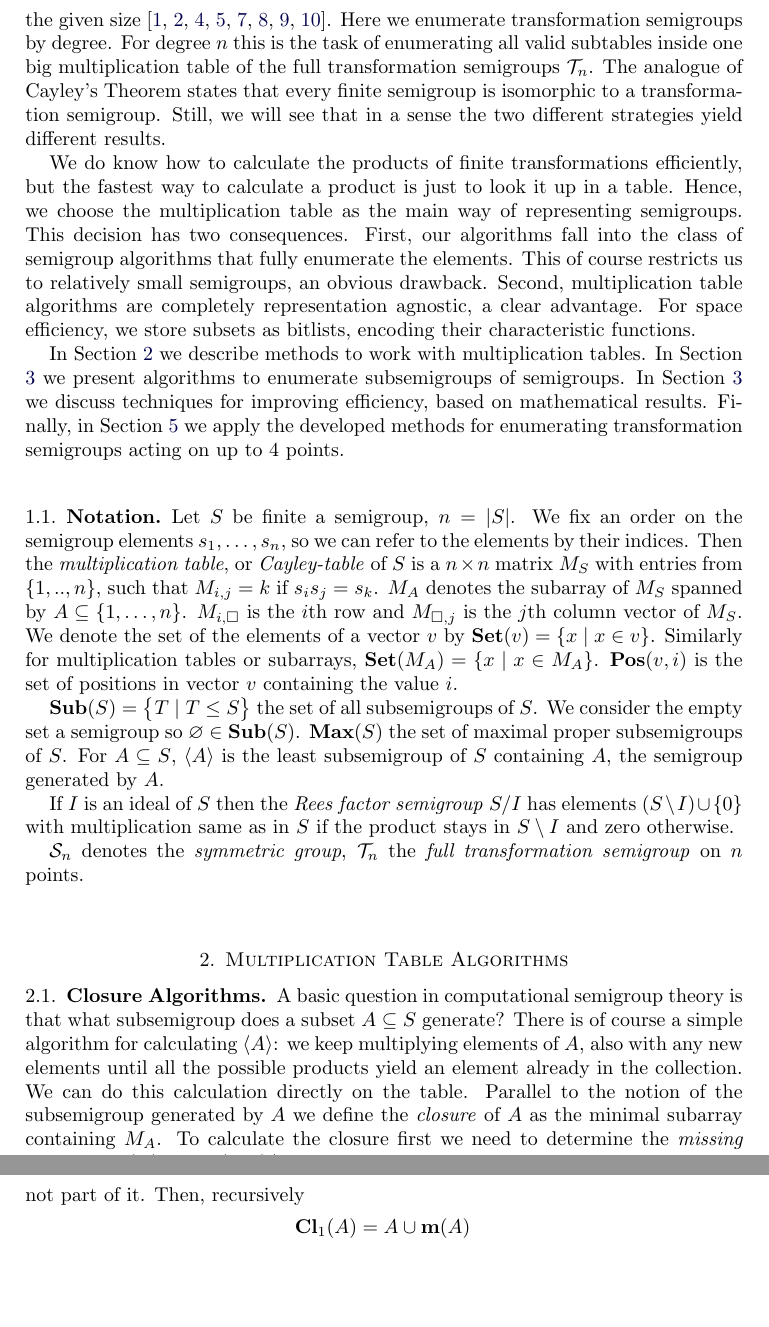
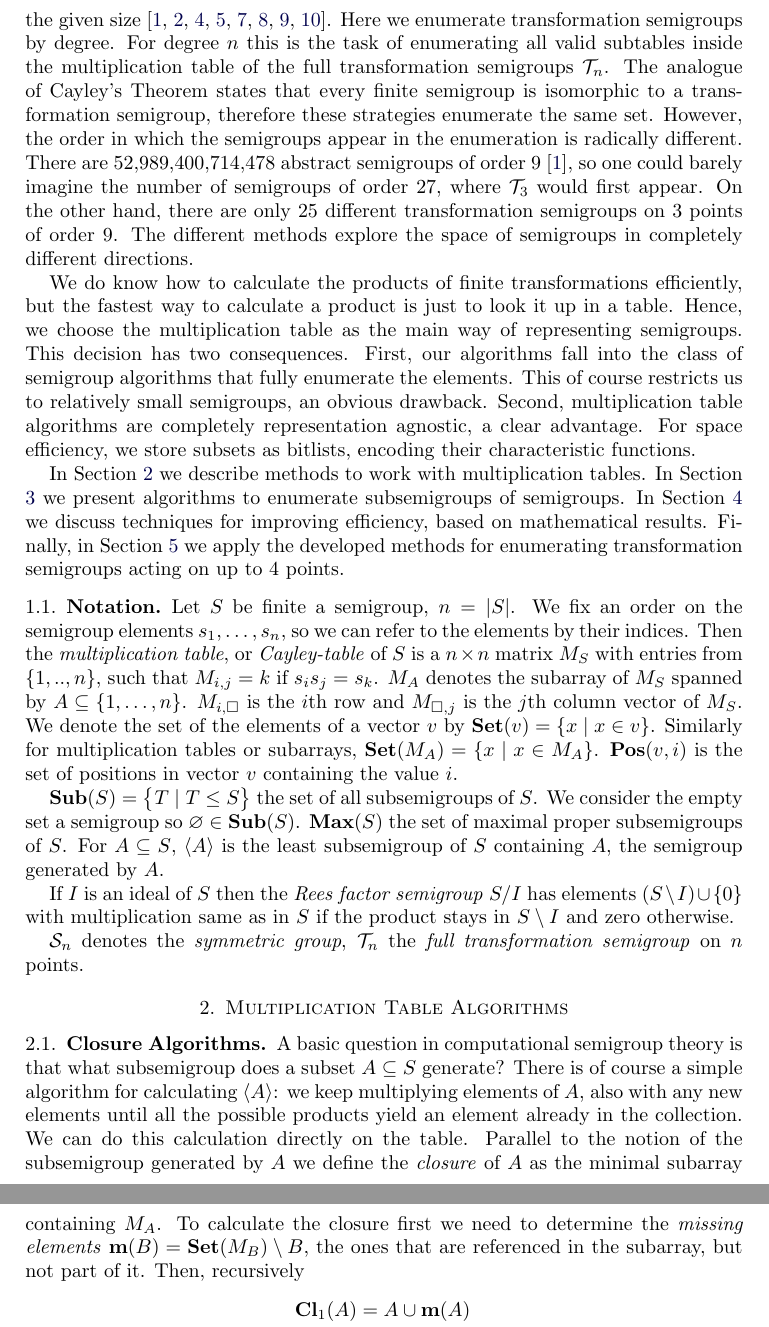
Before and after one commit to gap-packages/subsemi, a LaTeX paper (paper/subsemi.tex): two parts of pages 2 and 3 of 12, joined at a grey line, cut so that both start at the same text, the shorter picture padded with empty space. Compiled offline with pdfLaTeX.

Commit message:
adding stuff to introduction

```diff
--- a/paper/subsemi.tex
+++ b/paper/subsemi.tex
@@ -77,8 +77,13 @@ Therefore, we naturally aim both for enumerating all objects of certain size and
 
 Previous efforts for enumerating semigroups were focused on the abstract case, enumerating by the order, and worked by finding all valid multiplication tables of the given size \cite{monoidenum2009,For55,JW77,KRS76,Ple67,SZT94,tamura2,tamura1}.
 Here we enumerate transformation semigroups by degree.
-For degree $n$ this is the task of enumerating all valid subtables inside one big multiplication table of the  full transformation semigroups $\cT_n$.
-The analogue of Cayley's Theorem states that every finite semigroup is isomorphic to a transformation semigroup. Still, we will see that in a sense the two different strategies yield different results.
+For degree $n$ this is the task of enumerating all valid subtables inside the multiplication table of the  full transformation semigroups $\cT_n$.
+The analogue of Cayley's Theorem states that every finite semigroup is isomorphic to a transformation semigroup, therefore these strategies enumerate the same set.
+However, the order in which the semigroups appear in the enumeration is radically different.
+There are 52,989,400,714,478 abstract semigroups of order 9 \cite{monoidenum2009}, so one could barely imagine the number of semigroups of order 27, where $\cT_3$ would first appear.
+On the other hand, there are only 25 different transformation semigroups on 3 points of order 9.
+The different methods explore the space of semigroups in completely different directions.
+
 
 We do know how to calculate the products of finite transformations efficiently, but the fastest way to calculate a product is just to look it up in a table.
 Hence, we choose the multiplication table as the main way of representing semigroups.
@@ -91,7 +96,7 @@ For space efficiency, we store subsets as bitlists, encoding their characteristi
 
 In Section \ref{sec:multab} we describe methods to work with multiplication tables.
 In Section \ref{sec:enum} we present algorithms to enumerate subsemigroups of semigroups.
-In Section \ref{sec:enum} we discuss techniques for improving efficiency, based on mathematical results.
+In Section \ref{sec:techniques} we discuss techniques for improving efficiency, based on mathematical results.
 Finally, in Section \ref{sec:fulltranssgp} we apply the developed methods for enumerating transformation semigroups acting on up to 4 points.
 
 \subsection{Notation}
```
